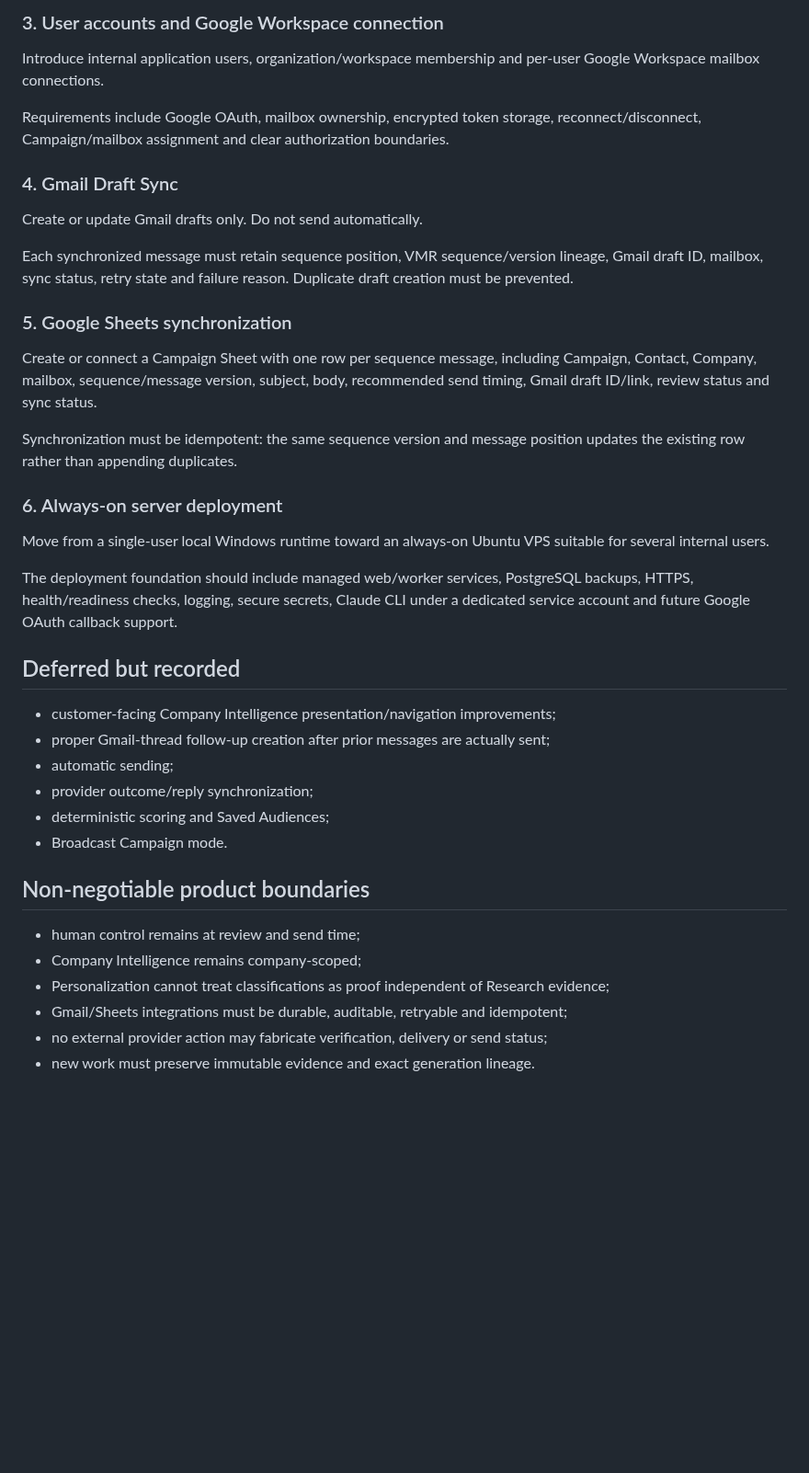
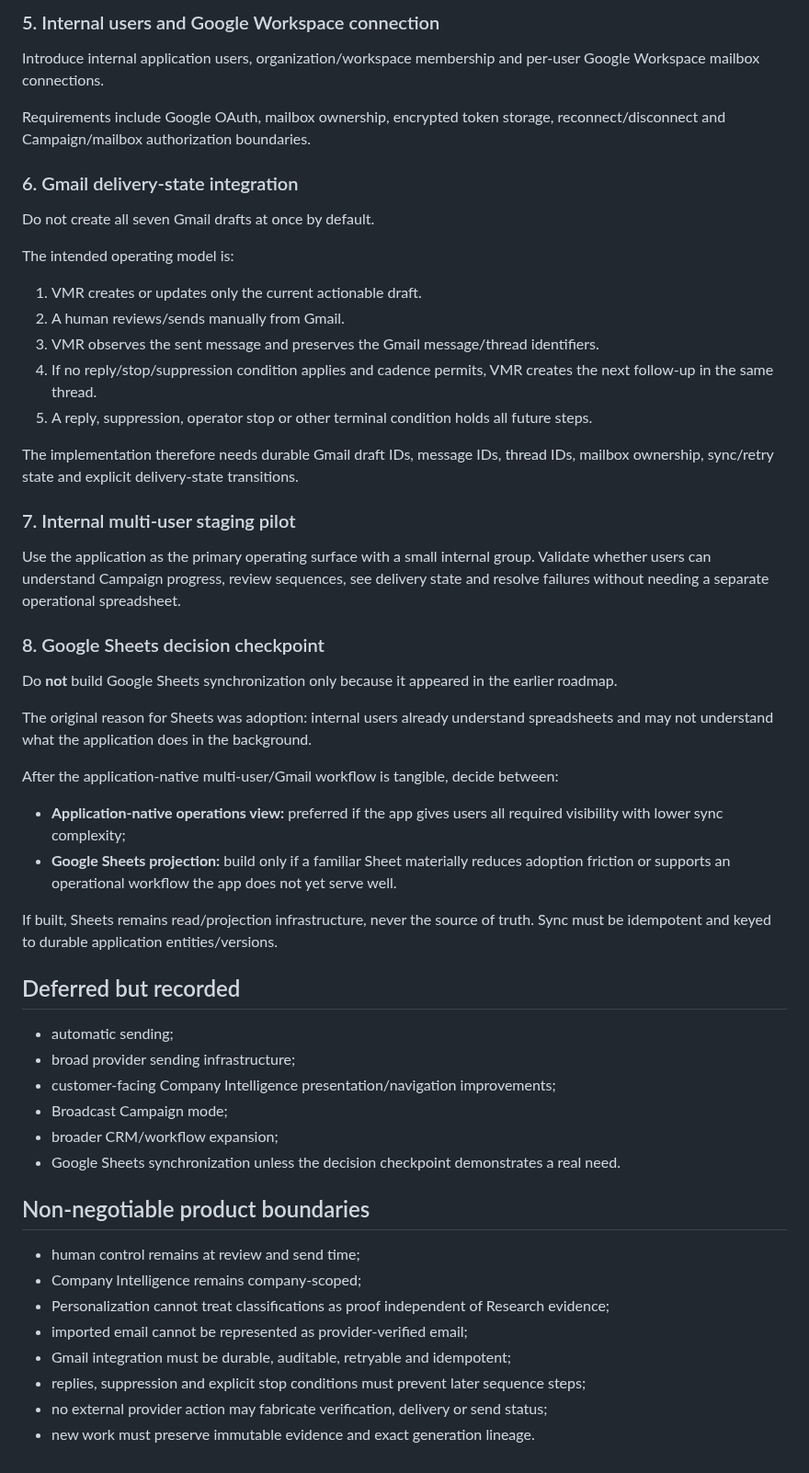
Before and after one commit to sahilaaron/vmr-outbound, a Markdown page: docs/NEXT_DELIVERY_MODEL.md, the part around one of its changes. Shown at 92% size. GitHub-like rendering; blank space fills up the shorter version.

```diff
--- a/docs/NEXT_DELIVERY_MODEL.md
+++ b/docs/NEXT_DELIVERY_MODEL.md
@@ -71,42 +78,57 @@ For imported primary email addresses:
 
-### 3. User accounts and Google Workspace connection
+### 5. Internal users and Google Workspace connection
 
 Introduce internal application users, organization/workspace membership and per-user Google Workspace mailbox connections.
 
-Requirements include Google OAuth, mailbox ownership, encrypted token storage, reconnect/disconnect, Campaign/mailbox assignment and clear authorization boundaries.
+Requirements include Google OAuth, mailbox ownership, encrypted token storage, reconnect/disconnect and Campaign/mailbox authorization boundaries.
 
-### 4. Gmail Draft Sync
+### 6. Gmail delivery-state integration
 
-Create or update Gmail drafts only. Do not send automatically.
+Do not create all seven Gmail drafts at once by default.
 
-Each synchronized message must retain sequence position, VMR sequence/version lineage, Gmail draft ID, mailbox, sync status, retry state and failure reason. Duplicate draft creation must be prevented.
+The intended operating model is:
 
-### 5. Google Sheets synchronization
+1. VMR creates or updates only the current actionable draft.
+2. A human reviews/sends manually from Gmail.
+3. VMR observes the sent message and preserves the Gmail message/thread identifiers.
+4. If no reply/stop/suppression condition applies and cadence permits, VMR creates the next follow-up in the same thread.
+5. A reply, suppression, operator stop or other terminal condition holds all future steps.
 
-Create or connect a Campaign Sheet with one row per sequence message, including Campaign, Contact, Company, mailbox, sequence/message version, subject, body, recommended send timing, Gmail draft ID/link, review status and sync status.
+The implementation therefore needs durable Gmail draft IDs, message IDs, thread IDs, mailbox ownership, sync/retry state and explicit delivery-state transitions.
 
-Synchronization must be idempotent: the same sequence version and message position updates the existing row rather than appending duplicates.
+### 7. Internal multi-user staging pilot
 
-### 6. Always-on server deployment
+Use the application as the primary operating surface with a small internal group. Validate whether users can understand Campaign progress, review sequences, see delivery state and resolve failures without needing a separate operational spreadsheet.
 
-Move from a single-user local Windows runtime toward an always-on Ubuntu VPS suitable for several internal users.
+### 8. Google Sheets decision checkpoint
 
-The deployment foundation should include managed web/worker services, PostgreSQL backups, HTTPS, health/readiness checks, logging, secure secrets, Claude CLI under a dedicated service account and future Google OAuth callback support.
+Do **not** build Google Sheets synchronization only because it appeared in the earlier roadmap.
+
+The original reason for Sheets was adoption: internal users already understand spreadsheets and may not understand what the application does in the background.
+
+After the application-native multi-user/Gmail workflow is tangible, decide between:
+
+- **Application-native operations view:** preferred if the app gives users all required visibility with lower sync complexity;
+- **Google Sheets projection:** build only if a familiar Sheet materially reduces adoption friction or supports an operational workflow the app does not yet serve well.
+
+If built, Sheets remains read/projection infrastructure, never the source of truth. Sync must be idempotent and keyed to durable application entities/versions.
 
 ## Deferred but recorded
 
+- automatic sending;
+- broad provider sending infrastructure;
 - customer-facing Company Intelligence presentation/navigation improvements;
-- proper Gmail-thread follow-up creation after prior messages are actually sent;
-- automatic sending;
-- provider outcome/reply synchronization;
-- deterministic scoring and Saved Audiences;
-- Broadcast Campaign mode.
+- Broadcast Campaign mode;
+- broader CRM/workflow expansion;
+- Google Sheets synchronization unless the decision checkpoint demonstrates a real need.
 
 ## Non-negotiable product boundaries
 
 - human control remains at review and send time;
 - Company Intelligence remains company-scoped;
 - Personalization cannot treat classifications as proof independent of Research evidence;
-- Gmail/Sheets integrations must be durable, auditable, retryable and idempotent;
+- imported email cannot be represented as provider-verified email;
+- Gmail integration must be durable, auditable, retryable and idempotent;
+- replies, suppression and explicit stop conditions must prevent later sequence steps;
 - no external provider action may fabricate verification, delivery or send status;
 - new work must preserve immutable evidence and exact generation lineage.
```
Also changed, not shown: other parts of docs/NEXT_DELIVERY_MODEL.md (+37 -30 lines).
